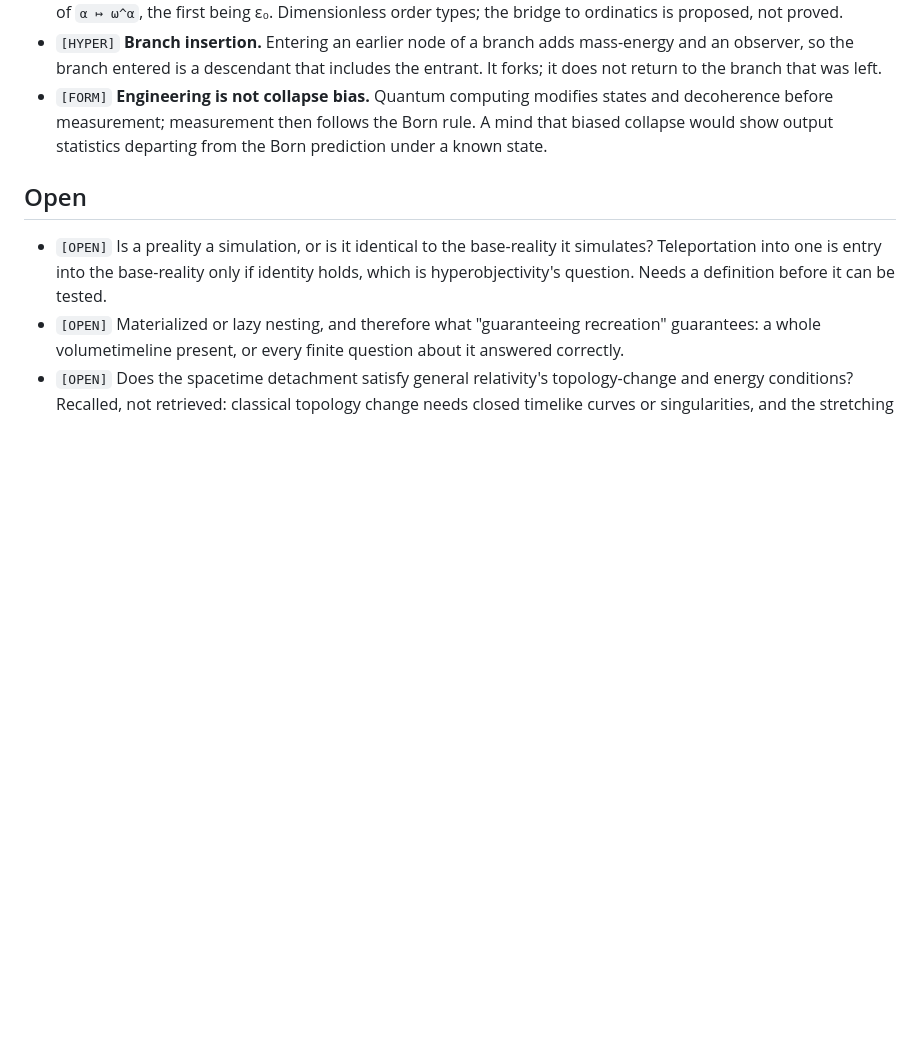
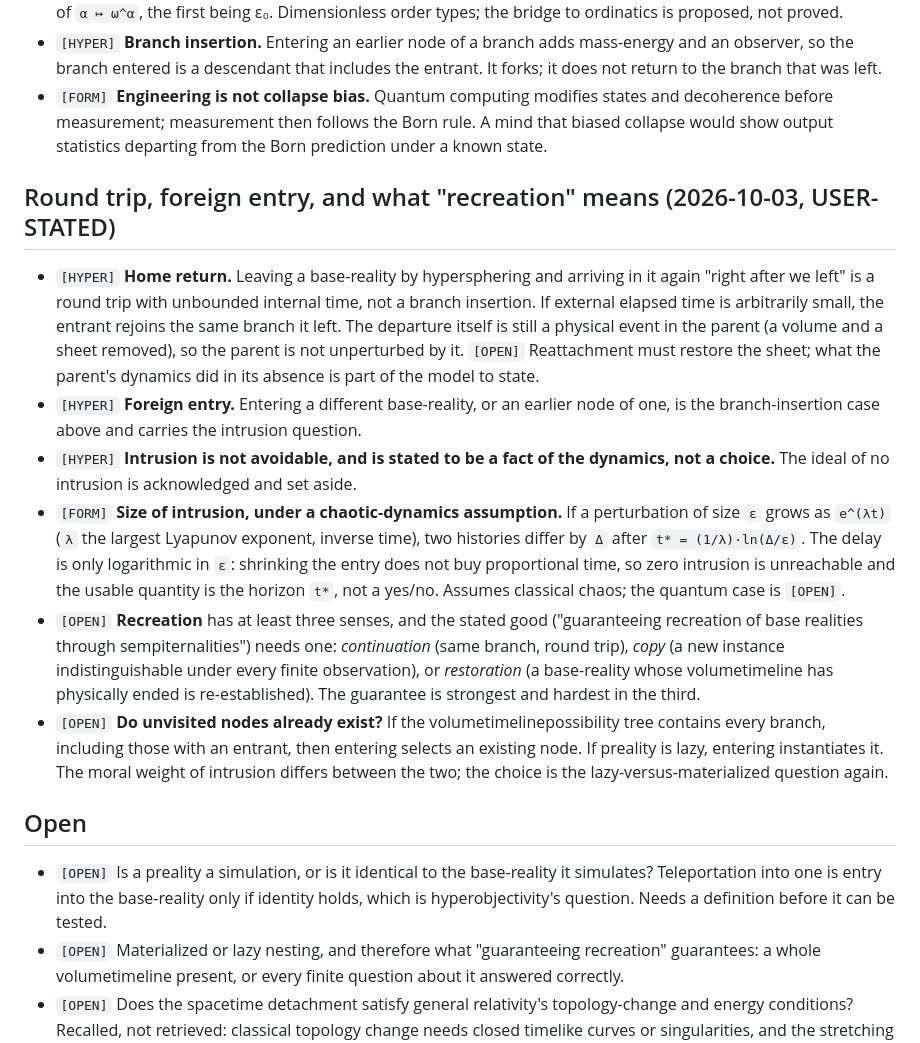
Before and after one commit to TimeLordRaps/hyperstratum, a Markdown page: wiki/hypersphere-and-preality.md, the part around the change. GitHub-like rendering; blank space fills up the shorter version.

Commit message:
Separate home return from foreign entry; state intrusion horizon
Records the user's clarification that return right after departure is a
round trip, distinguishes it from branch insertion, gives the Lyapunov
horizon t* = (1/lambda) ln(delta/epsilon) for intrusion size, and lists three
senses of recreation.

Co-Authored-By: Claude Sonnet 5.5 <noreply@anthropic.com>
Claude-Session: https://claude.ai/code/session_01V5CRuHC9iEhv21kjSiqdQU

```diff
--- a/wiki/hypersphere-and-preality.md
+++ b/wiki/hypersphere-and-preality.md
@@ -40,6 +40,15 @@ The observability criterion that a lazy preality would have to meet is hyperspac
 * `[HYPER]` **Branch insertion.** Entering an earlier node of a branch adds mass-energy and an observer, so the branch entered is a descendant that includes the entrant. It forks; it does not return to the branch that was left.
 * `[FORM]` **Engineering is not collapse bias.** Quantum computing modifies states and decoherence before measurement; measurement then follows the Born rule. A mind that biased collapse would show output statistics departing from the Born prediction under a known state.
 
+## Round trip, foreign entry, and what "recreation" means (2026-10-03, USER-STATED)
+
+* `[HYPER]` **Home return.** Leaving a base-reality by hypersphering and arriving in it again "right after we left" is a round trip with unbounded internal time, not a branch insertion. If external elapsed time is arbitrarily small, the entrant rejoins the same branch it left. The departure itself is still a physical event in the parent (a volume and a sheet removed), so the parent is not unperturbed by it. `[OPEN]` Reattachment must restore the sheet; what the parent's dynamics did in its absence is part of the model to state.
+* `[HYPER]` **Foreign entry.** Entering a different base-reality, or an earlier node of one, is the branch-insertion case above and carries the intrusion question.
+* `[HYPER]` **Intrusion is not avoidable, and is stated to be a fact of the dynamics, not a choice.** The ideal of no intrusion is acknowledged and set aside.
+* `[FORM]` **Size of intrusion, under a chaotic-dynamics assumption.** If a perturbation of size `ε` grows as `e^(λt)` (`λ` the largest Lyapunov exponent, inverse time), two histories differ by `Δ` after `t* = (1/λ)·ln(Δ/ε)`. The delay is only logarithmic in `ε`: shrinking the entry does not buy proportional time, so zero intrusion is unreachable and the usable quantity is the horizon `t*`, not a yes/no. Assumes classical chaos; the quantum case is `[OPEN]`.
+* `[OPEN]` **Recreation** has at least three senses, and the stated good ("guaranteeing recreation of base realities through sempiternalities") needs one: *continuation* (same branch, round trip), *copy* (a new instance indistinguishable under every finite observation), or *restoration* (a base-reality whose volumetimeline has physically ended is re-established). The guarantee is strongest and hardest in the third.
+* `[OPEN]` **Do unvisited nodes already exist?** If the volumetimelinepossibility tree contains every branch, including those with an entrant, then entering selects an existing node. If preality is lazy, entering instantiates it. The moral weight of intrusion differs between the two; the choice is the lazy-versus-materialized question again.
+
 ## Open
 
 * `[OPEN]` Is a preality a simulation, or is it identical to the base-reality it simulates? Teleportation into one is entry into the base-reality only if identity holds, which is hyperobjectivity's question. Needs a definition before it can be tested.
```
